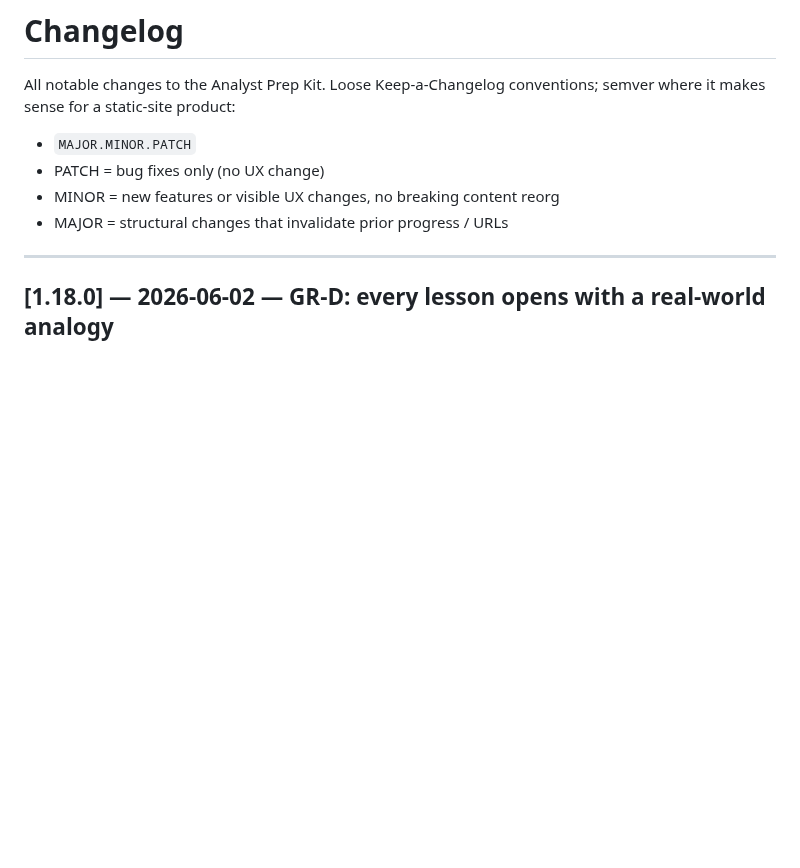
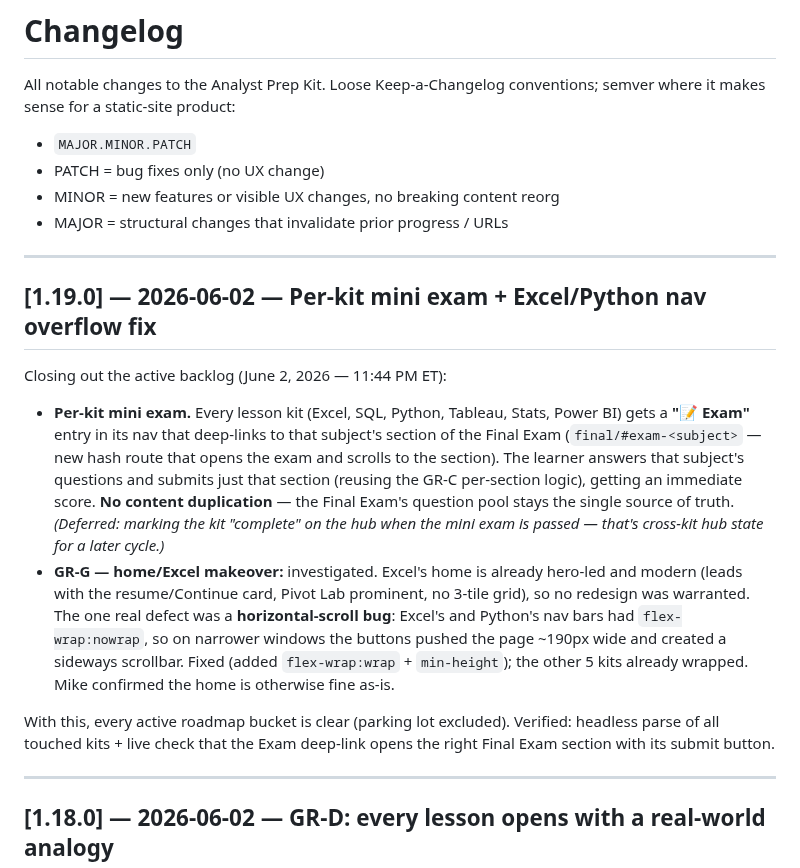
Before and after one commit to michaelnocito/analyst-prep-kit, a Markdown page: CHANGELOG.md, the part around the change. GitHub-like rendering; blank space fills up the shorter version.

Commit message:
v1.19.0 — changelog/roadmap: per-kit mini exam shipped; active buckets clear (June 2, 2026 — 11:44 PM ET)

```diff
--- a/CHANGELOG.md
+++ b/CHANGELOG.md
@@ -6,6 +6,33 @@ conventions; semver where it makes sense for a static-site product:
 - PATCH = bug fixes only (no UX change)
 - MINOR = new features or visible UX changes, no breaking content reorg
 - MAJOR = structural changes that invalidate prior progress / URLs
+
+---
+
+## [1.19.0] — 2026-06-02 — Per-kit mini exam + Excel/Python nav overflow fix
+
+Closing out the active backlog (June 2, 2026 — 11:44 PM ET):
+
+- **Per-kit mini exam.** Every lesson kit (Excel, SQL, Python, Tableau, Stats,
+  Power BI) gets a **"📝 Exam"** entry in its nav that deep-links to that
+  subject's section of the Final Exam (`final/#exam-<subject>` — new hash route
+  that opens the exam and scrolls to the section). The learner answers that
+  subject's questions and submits just that section (reusing the GR-C per-section
+  logic), getting an immediate score. **No content duplication** — the Final
+  Exam's question pool stays the single source of truth. _(Deferred: marking the
+  kit "complete" on the hub when the mini exam is passed — that's cross-kit hub
+  state for a later cycle.)_
+- **GR-G — home/Excel makeover:** investigated. Excel's home is already
+  hero-led and modern (leads with the resume/Continue card, Pivot Lab prominent,
+  no 3-tile grid), so no redesign was warranted. The one real defect was a
+  **horizontal-scroll bug**: Excel's and Python's nav bars had `flex-wrap:nowrap`,
+  so on narrower windows the buttons pushed the page ~190px wide and created a
+  sideways scrollbar. Fixed (added `flex-wrap:wrap` + `min-height`); the other 5
+  kits already wrapped. Mike confirmed the home is otherwise fine as-is.
+
+With this, every active roadmap bucket is clear (parking lot excluded). Verified:
+headless parse of all touched kits + live check that the Exam deep-link opens the
+right Final Exam section with its submit button.
 
 ---
 
```
Also changed, not shown: ROADMAP.md (+4 -4 lines).
